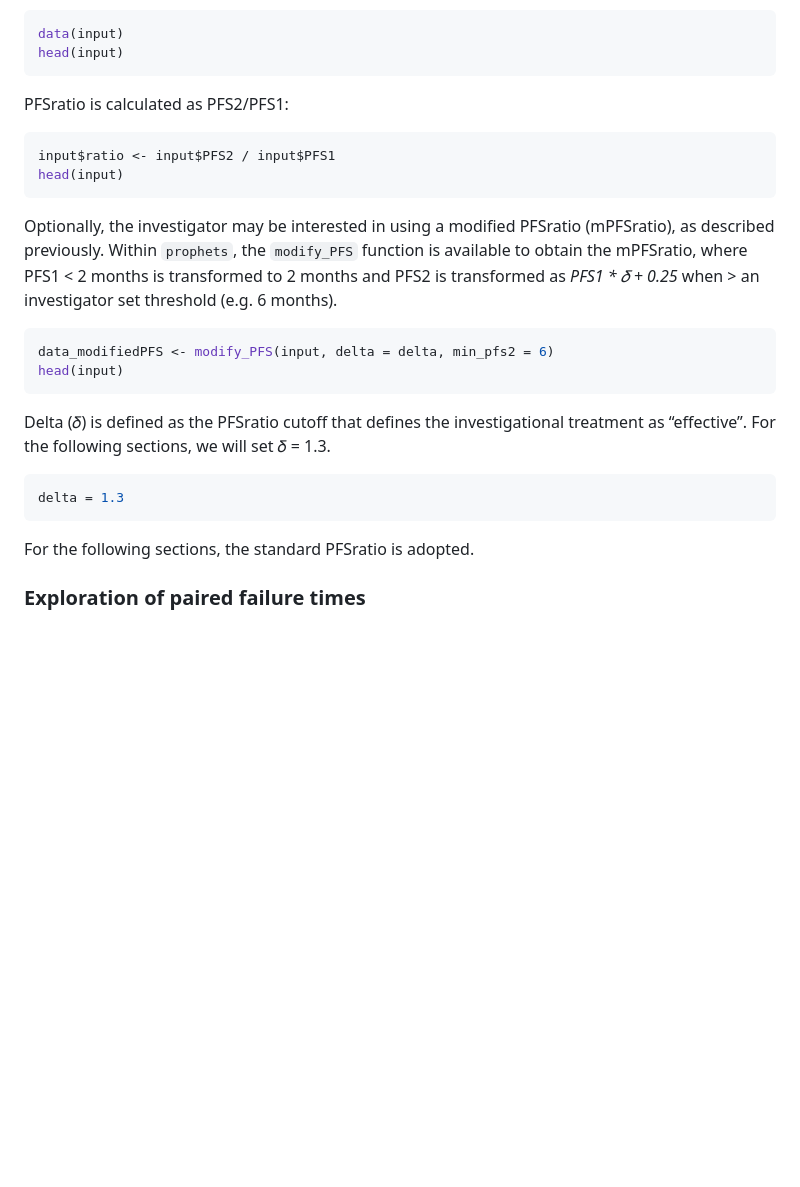
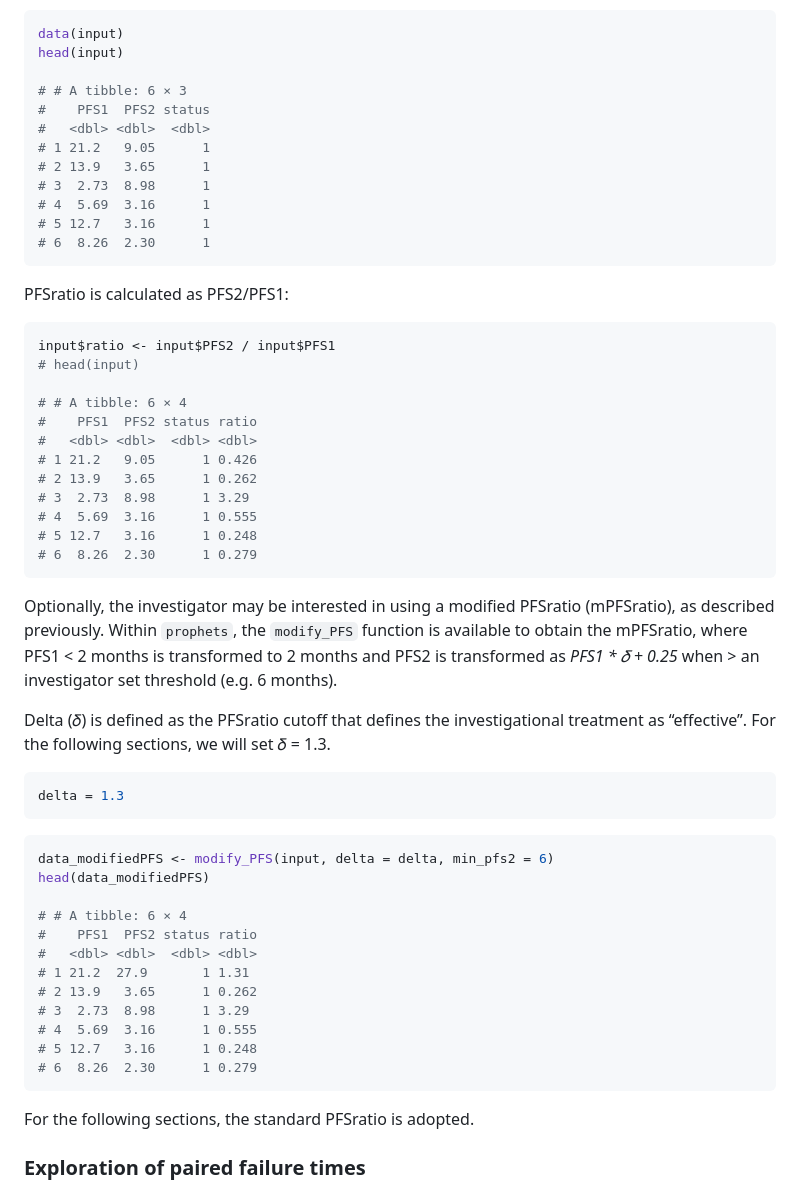
Before and after one commit to huellejn/prophets, a Markdown page: README.md, the part around one of its changes. Rendered like a GitHub page; blank space fills up the shorter version.

````diff
--- a/README.md
+++ b/README.md
@@ -59,26 +59,56 @@ Within the package, an example dataset of 65 cancer patients treated with 1st an
 ``` r
 data(input)
 head(input)
+
+# # A tibble: 6 × 3
+#    PFS1  PFS2 status
+#   <dbl> <dbl>  <dbl>
+# 1 21.2   9.05      1
+# 2 13.9   3.65      1
+# 3  2.73  8.98      1
+# 4  5.69  3.16      1
+# 5 12.7   3.16      1
+# 6  8.26  2.30      1
 ```
 
 PFSratio is calculated as PFS2/PFS1:
 
 ``` r
 input$ratio <- input$PFS2 / input$PFS1
-head(input)
+# head(input)
+
+# # A tibble: 6 × 4
+#    PFS1  PFS2 status ratio
+#   <dbl> <dbl>  <dbl> <dbl>
+# 1 21.2   9.05      1 0.426
+# 2 13.9   3.65      1 0.262
+# 3  2.73  8.98      1 3.29
+# 4  5.69  3.16      1 0.555
+# 5 12.7   3.16      1 0.248
+# 6  8.26  2.30      1 0.279
 ```
 
 Optionally, the investigator may be interested in using a modified PFSratio (mPFSratio), as described previously. Within `prophets`, the `modify_PFS` function is available to obtain the mPFSratio, where PFS1 \< 2 months is transformed to 2 months and PFS2 is transformed as *PFS1 \* 𝛿 + 0.25* when > an investigator set threshold (e.g. 6 months).
-
-``` r
-data_modifiedPFS <- modify_PFS(input, delta = delta, min_pfs2 = 6)
-head(input)
-```
 
 Delta (𝛿) is defined as the PFSratio cutoff that defines the investigational treatment as “effective”. For the following sections, we will set 𝛿 = 1.3.
 
 ``` r
 delta = 1.3
+```
+
+``` r
+data_modifiedPFS <- modify_PFS(input, delta = delta, min_pfs2 = 6)
+head(data_modifiedPFS)
+
+# # A tibble: 6 × 4
+#    PFS1  PFS2 status ratio
+#   <dbl> <dbl>  <dbl> <dbl>
+# 1 21.2  27.9       1 1.31
+# 2 13.9   3.65      1 0.262
+# 3  2.73  8.98      1 3.29
+# 4  5.69  3.16      1 0.555
+# 5 12.7   3.16      1 0.248
+# 6  8.26  2.30      1 0.279
 ```
 
 For the following sections, the standard PFSratio is adopted.
````
Also changed, not shown: other parts of README.md (+95 -1 lines).
